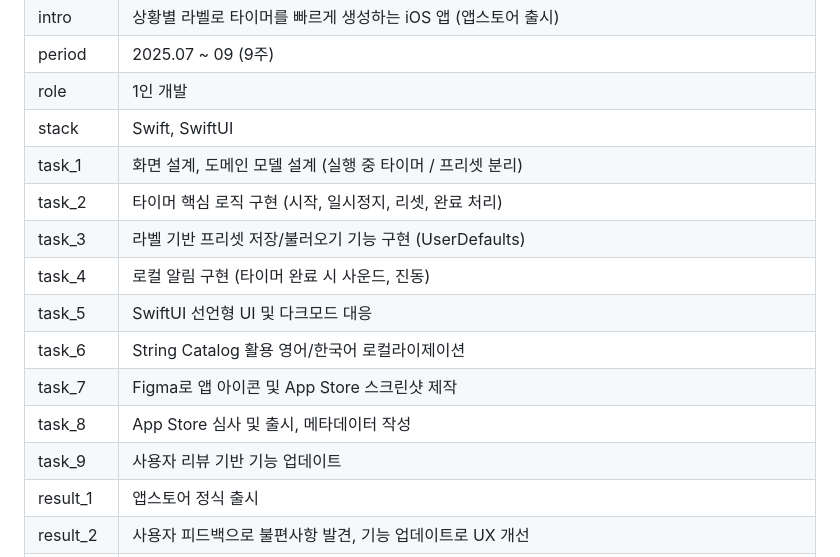
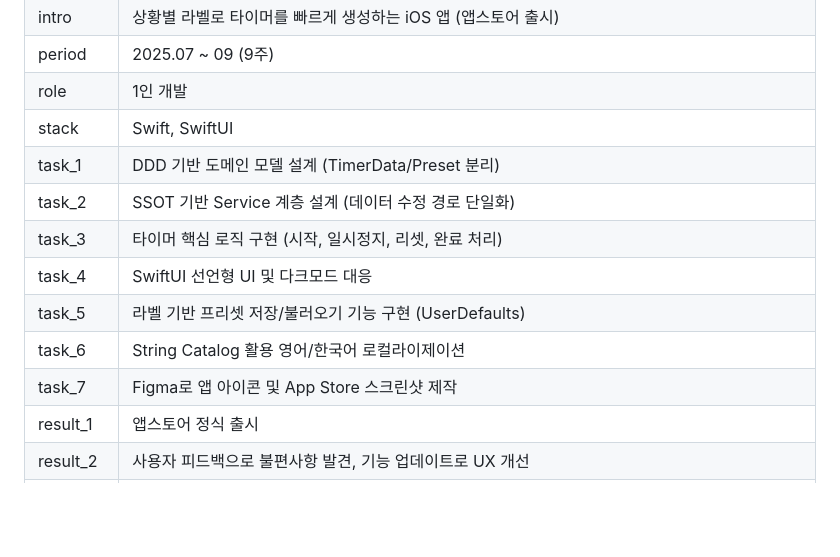
Before and after one commit to data-sy/my-portfolio-2026, a Markdown page: data/base-sentences/02-projects.md, the part around the change. Drawn GitHub-style; blank space fills up the shorter version.

Commit message:
docs: update QLT project tasks and add SSOT troubleshooting
- Reorganize tasks: add DDD domain model, SSOT service layer design
- Remove redundant tasks (app store release, user review - already in results)
- Consolidate to 7 focused tasks
- Add SSOT Service troubleshooting (type E)

```diff
--- a/data/base-sentences/02-projects.md
+++ b/data/base-sentences/02-projects.md
@@ -43,15 +43,13 @@
 | period | 2025.07 ~ 09 (9주) |
 | role | 1인 개발 |
 | stack | Swift, SwiftUI |
-| task_1 | 화면 설계, 도메인 모델 설계 (실행 중 타이머 / 프리셋 분리) |
-| task_2 | 타이머 핵심 로직 구현 (시작, 일시정지, 리셋, 완료 처리) |
-| task_3 | 라벨 기반 프리셋 저장/불러오기 기능 구현 (UserDefaults) |
-| task_4 | 로컬 알림 구현 (타이머 완료 시 사운드, 진동) |
-| task_5 | SwiftUI 선언형 UI 및 다크모드 대응 |
+| task_1 | DDD 기반 도메인 모델 설계 (TimerData/Preset 분리) |
+| task_2 | SSOT 기반 Service 계층 설계 (데이터 수정 경로 단일화) |
+| task_3 | 타이머 핵심 로직 구현 (시작, 일시정지, 리셋, 완료 처리) |
+| task_4 | SwiftUI 선언형 UI 및 다크모드 대응 |
+| task_5 | 라벨 기반 프리셋 저장/불러오기 기능 구현 (UserDefaults) |
 | task_6 | String Catalog 활용 영어/한국어 로컬라이제이션 |
 | task_7 | Figma로 앱 아이콘 및 App Store 스크린샷 제작 |
-| task_8 | App Store 심사 및 출시, 메타데이터 작성 |
-| task_9 | 사용자 리뷰 기반 기능 업데이트 |
 | result_1 | 앱스토어 정식 출시 |
 | result_2 | 사용자 피드백으로 불편사항 발견, 기능 업데이트로 UX 개선 |
 | result_3 | 기능 추가 시 사이드이펙트 검토, ADR로 의사결정 과정 기록. 총 10건 작성 ([ADR 모음](링크)) |
```
Also changed, not shown: 1 other file.
